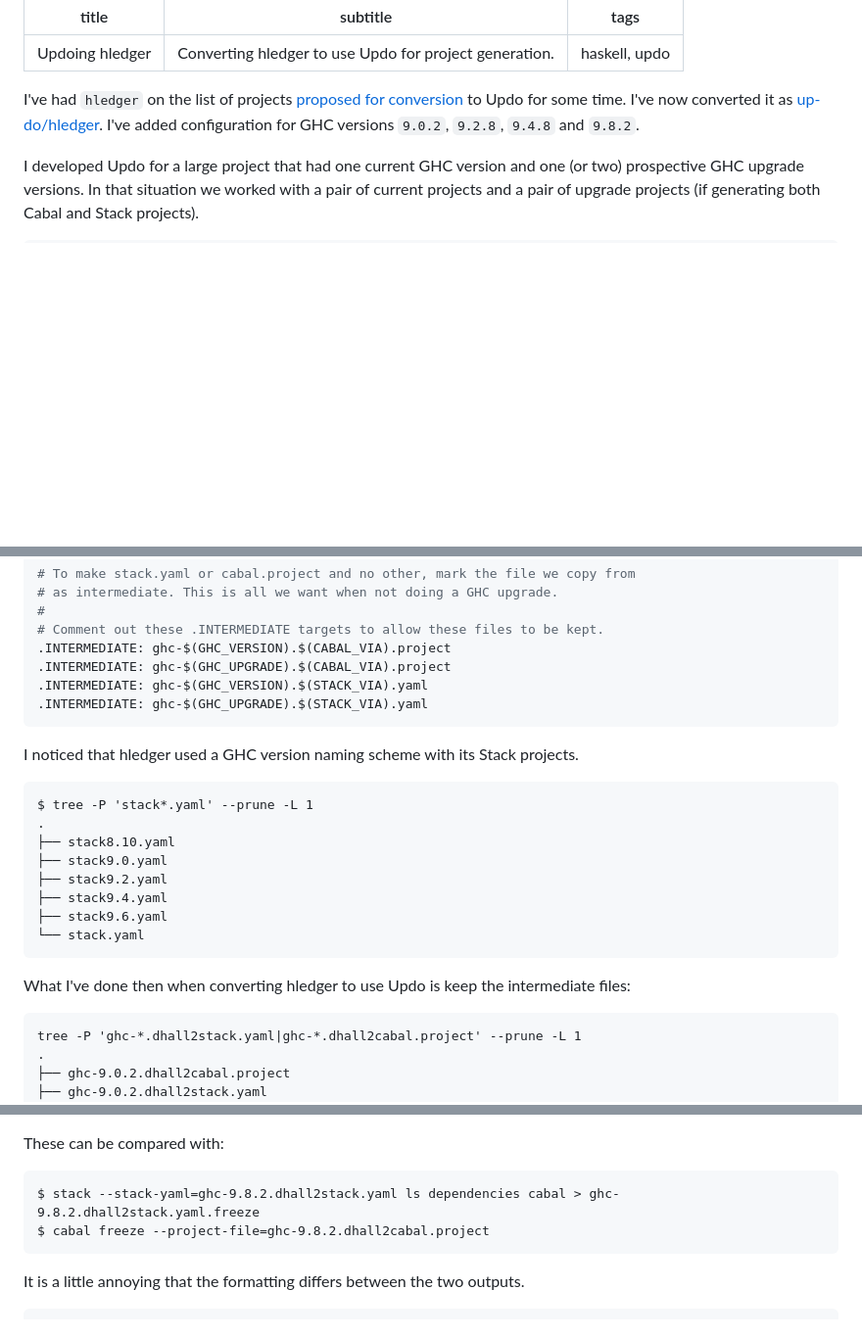
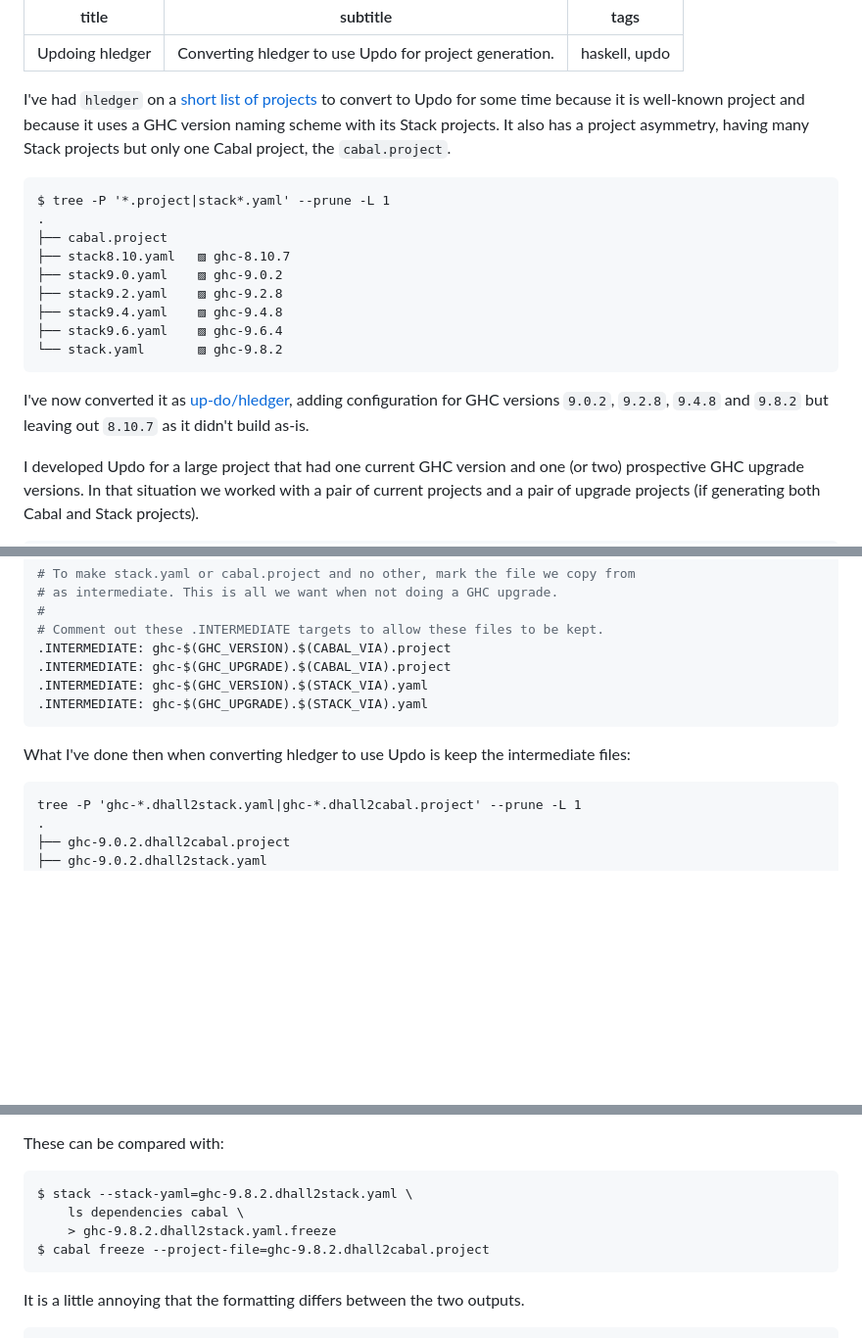
Before and after one commit to BlockScope/blockscope, a Markdown page: drafts/2024-05-18-updo-hledger.md, 3 parts joined by grey strips. Shown: that part at 98% size. Rendered like a GitHub page; blank space fills up the shorter version.

Commit message:
Add pre to code fences annotate ghc-x.y.z

````diff
--- a/drafts/2024-05-18-updo-hledger.md
+++ b/drafts/2024-05-18-updo-hledger.md
@@ -4,10 +4,28 @@ subtitle: Converting hledger to use Updo for project generation.
 tags: haskell, updo
 ---
 
-I've had `hledger` on the list of projects [proposed for
-conversion](https://github.com/up-do#proposed) to Updo for some time. I've now
-converted it as [up-do/hledger](https://github.com/up-do/hledger). I've added
-configuration for GHC versions `9.0.2`, `9.2.8`, `9.4.8` and `9.8.2`.
+I've had `hledger` on a [short list of projects
+](https://github.com/up-do#proposed) to convert to Updo for some time because it
+is well-known project and because it uses a GHC version naming scheme with its
+Stack projects. It also has a project asymmetry, having many Stack projects but
+only one Cabal project, the `cabal.project`.
+
+```pre
+$ tree -P '*.project|stack*.yaml' --prune -L 1
+.
+├── cabal.project
+├── stack8.10.yaml   ▨ ghc-8.10.7
+├── stack9.0.yaml    ▨ ghc-9.0.2
+├── stack9.2.yaml    ▨ ghc-9.2.8
+├── stack9.4.yaml    ▨ ghc-9.4.8
+├── stack9.6.yaml    ▨ ghc-9.6.4
+└── stack.yaml       ▨ ghc-9.8.2
+```
+
+I've now
+converted it as [up-do/hledger](https://github.com/up-do/hledger), adding
+configuration for GHC versions `9.0.2`, `9.2.8`, `9.4.8` and `9.8.2` but leaving
+out `8.10.7` as it didn't build as-is.
 
 I developed Updo for a large project that had one current GHC version and one
 (or two) prospective GHC upgrade versions. In that situation we worked with a
@@ -36,23 +54,11 @@ The above files are actually generated in Updo by way of intermediates:
 .INTERMEDIATE: ghc-$(GHC_UPGRADE).$(STACK_VIA).yaml
 ```
 
-I noticed that hledger used a GHC version naming scheme with its Stack projects.
-
-```
-$ tree -P 'stack*.yaml' --prune -L 1
-.
-├── stack8.10.yaml
-├── stack9.0.yaml
-├── stack9.2.yaml
-├── stack9.4.yaml
-├── stack9.6.yaml
-└── stack.yaml
-```
 
 What I've done then when converting hledger to use Updo is keep the intermediate
 files:
 
-```
+```pre
 tree -P 'ghc-*.dhall2stack.yaml|ghc-*.dhall2cabal.project' --prune -L 1
 .
 ├── ghc-9.0.2.dhall2cabal.project
@@ -72,8 +78,10 @@ match the versions used in the matching `.yaml` file.
 
 These can be compared with:
 
-```
-$ stack --stack-yaml=ghc-9.8.2.dhall2stack.yaml ls dependencies cabal > ghc-9.8.2.dhall2stack.yaml.freeze
+```pre
+$ stack --stack-yaml=ghc-9.8.2.dhall2stack.yaml \
+    ls dependencies cabal \
+    > ghc-9.8.2.dhall2stack.yaml.freeze
 $ cabal freeze --project-file=ghc-9.8.2.dhall2cabal.project
 ```
 
````
Also changed, not shown: other parts of drafts/2024-05-18-updo-hledger.md (+4 -2 lines).
